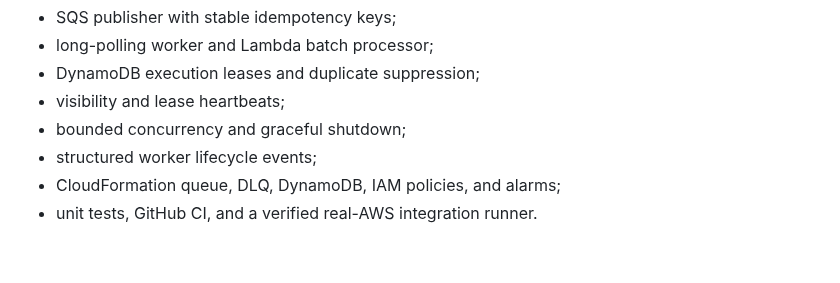
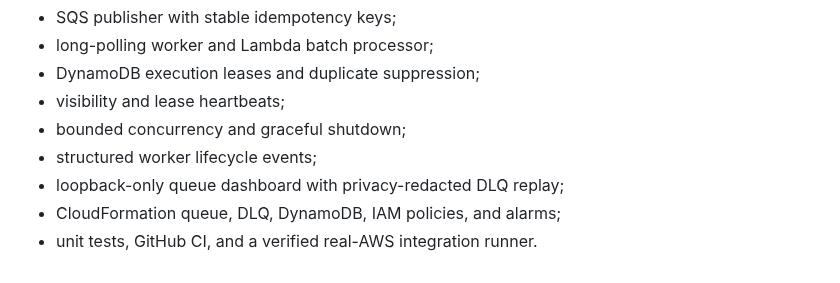
Before and after one commit to Yusuf-Karanib/QueueCraft, a Markdown page: CHANGELOG.md, the part around the change. Rendered like a GitHub page.

```diff
--- a/CHANGELOG.md
+++ b/CHANGELOG.md
@@ -10,5 +10,6 @@ First public alpha:
 - visibility and lease heartbeats;
 - bounded concurrency and graceful shutdown;
 - structured worker lifecycle events;
+- loopback-only queue dashboard with privacy-redacted DLQ replay;
 - CloudFormation queue, DLQ, DynamoDB, IAM policies, and alarms;
 - unit tests, GitHub CI, and a verified real-AWS integration runner.
```
Also changed, not shown: README.md (+13 -4 lines), docs/dashboard.md (added, +69 -0 lines), infrastructure/README.md (+2 -0 lines), docs/assets/dashboard.png (added), 13 other files.
